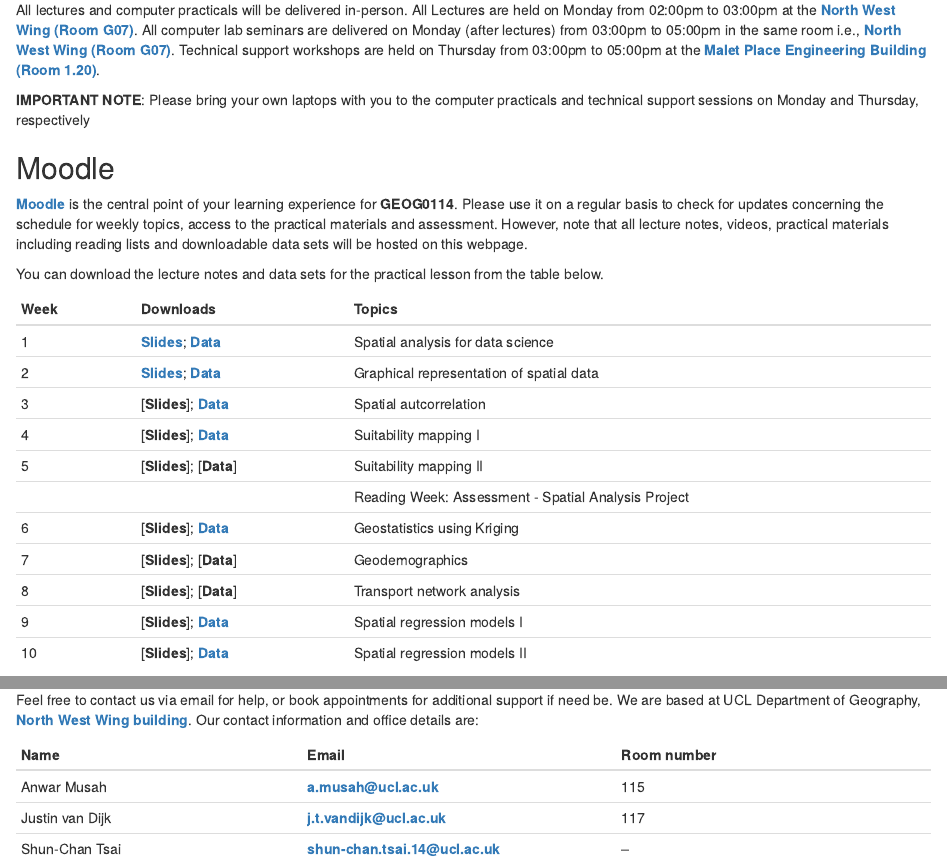
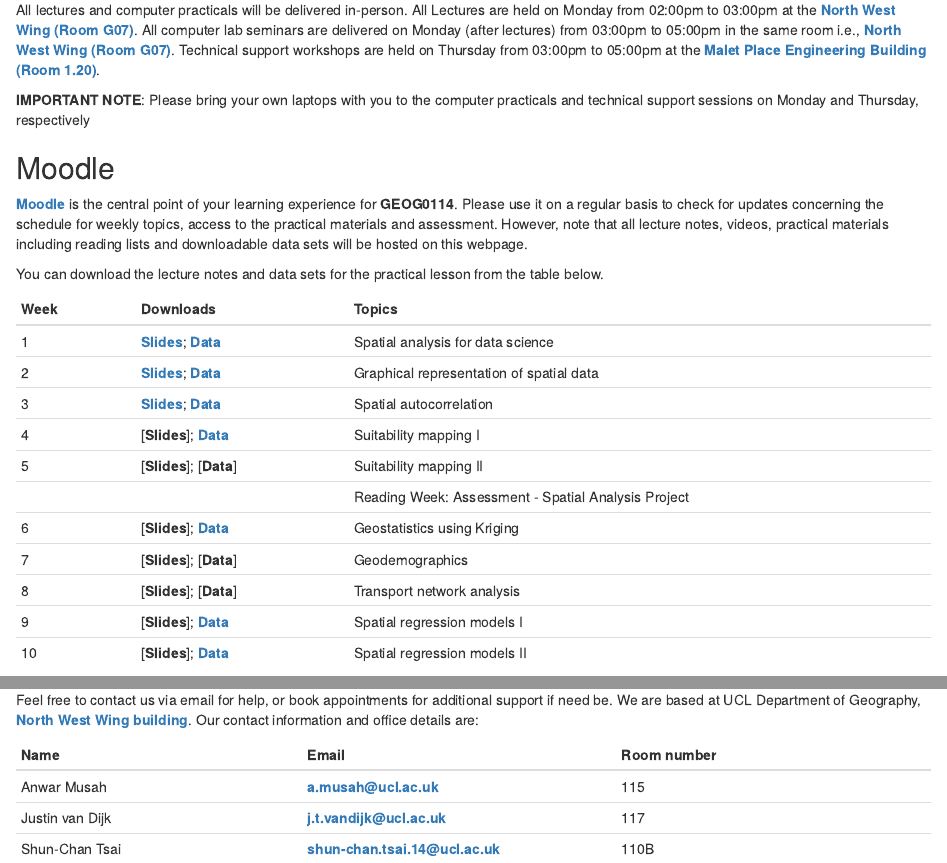
Before and after one commit to UCLPG-MSC-SGDS/GEOG0114, an R Markdown document (index.Rmd): the page in a window 1100 px wide, from 1070 px down, and a second part further down, joined at a grey line. Rendered offline with R 4.5, knitr and Pandoc, with nearby package versions; drawn as R Markdown's standard HTML page in place of the format the file asks for.

Commit message:
Updated Index.Rmd file (3 out of 8)

```diff
--- a/index.Rmd
+++ b/index.Rmd
@@ -42,7 +42,7 @@ You can download the lecture notes and data sets for the practical lesson from t
 |:---       |:------           |:------------------ |
 |1| [**Slides**](https://github.com/UCLPG-MSC-SGDS/GEOG0114/raw/main/Lecture_notes/WK1%20Lecture%201%20Notes%202022-23.pptx); [**Data**](https://github.com/UCLPG-MSC-SGDS/GEOG0114/raw/main/Week%201%20-%20Dataset.zip) | Spatial analysis for data science |
 |2| [**Slides**](https://github.com/UCLPG-MSC-SGDS/GEOG0114/raw/main/Lecture_notes/WK2%20Lecture%202%20Notes%202022-23.pptx); [**Data**](https://github.com/UCLPG-MSC-SGDS/GEOG0114/raw/main/Week%202%20-%20Dataset.zip) | Graphical representation of spatial data |
-|3| [**Slides**]; [**Data**](https://github.com/UCLPG-MSC-SGDS/GEOG0114/raw/main/Week%203%20-%20Dataset.zip) | Spatial autcorrelation |
+|3| [**Slides**](https://github.com/UCLPG-MSC-SGDS/GEOG0114/raw/main/Lecture_notes/WK3%20Lecture%203%20Notes%202022-23.pptx); [**Data**](https://github.com/UCLPG-MSC-SGDS/GEOG0114/raw/main/Week%203%20-%20Dataset.zip) | Spatial autocorrelation |
 |4| [**Slides**]; [**Data**](https://github.com/UCLPG-MSC-SGDS/GEOG0114/raw/main/Week%204%20-%20Dataset.zip)| Suitability mapping I |
 |5| [**Slides**]; [**Data**] | Suitability mapping II |
 | | | Reading Week: Assessment - Spatial Analysis Project |
@@ -60,4 +60,4 @@ Feel free to contact us via email for help, or book appointments for additional
 ------------ | ------------- | -------------
 Anwar Musah|[**a.musah@ucl.ac.uk**](a.musah@ucl.ac.uk)| 115
 Justin van Dijk|[**j.t.vandijk@ucl.ac.uk**](j.t.vandijk@ucl.ac.uk)| 117
-Shun-Chan Tsai|[**shun-chan.tsai.14@ucl.ac.uk**](shun-chan.tsai.14@ucl.ac.uk)| --
+Shun-Chan Tsai|[**shun-chan.tsai.14@ucl.ac.uk**](shun-chan.tsai.14@ucl.ac.uk)| 110B
```
